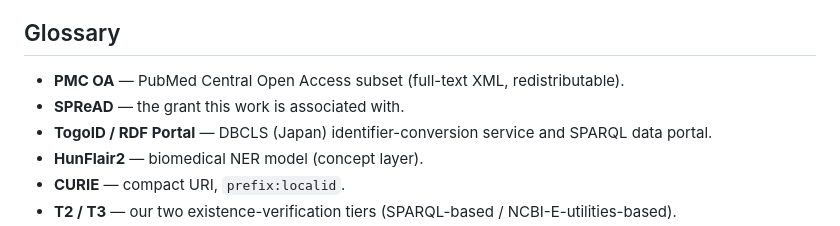
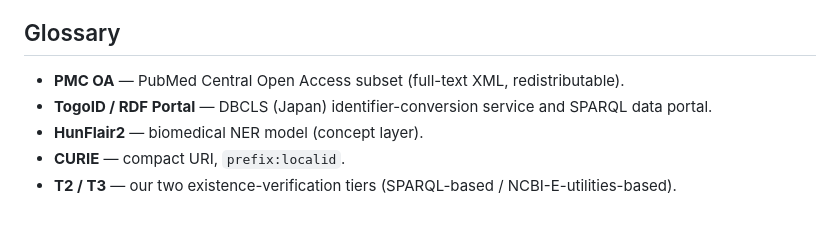
Before and after one commit to dbcls/pmc_annotator, a Markdown page: docs/HANDOFF_EN.md, the part around the change. Rendered like a GitHub page.

Commit message:
Remove SPReAD definition from glossary
Removed definition of SPReAD from the glossary as it is irrelevant to this project.

```diff
--- a/docs/HANDOFF_EN.md
+++ b/docs/HANDOFF_EN.md
@@ -226,7 +226,6 @@ Entry points, several touching your expertise:
 
 ## Glossary
 - **PMC OA** — PubMed Central Open Access subset (full-text XML, redistributable).
-- **SPReAD** — the grant this work is associated with.
 - **TogoID / RDF Portal** — DBCLS (Japan) identifier-conversion service and SPARQL data portal.
 - **HunFlair2** — biomedical NER model (concept layer).
 - **CURIE** — compact URI, `prefix:localid`.
```
